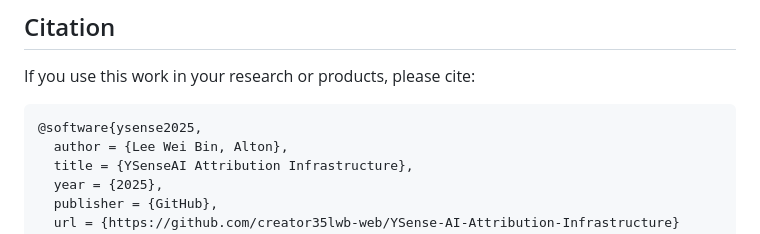
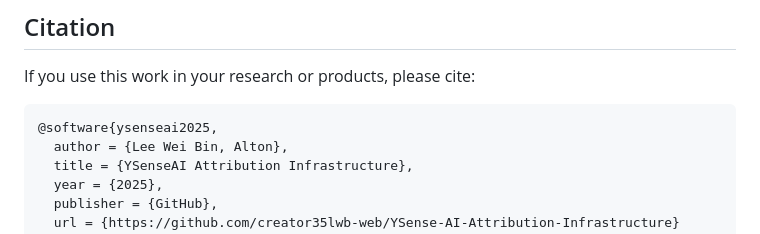
Before and after one commit to creator35lwb-web/YSense-AI-Attribution-Infrastructure, a Markdown page: README.md, the part around the change. GitHub-like rendering.

````diff
--- a/README.md
+++ b/README.md
@@ -850,7 +850,7 @@ All innovations disclosed in this repository are hereby dedicated to the public
 If you use this work in your research or products, please cite:
 
 ```bibtex
-@software{ysense2025,
+@software{ysenseai2025,
   author = {Lee Wei Bin, Alton},
   title = {YSenseAI Attribution Infrastructure},
   year = {2025},
````
